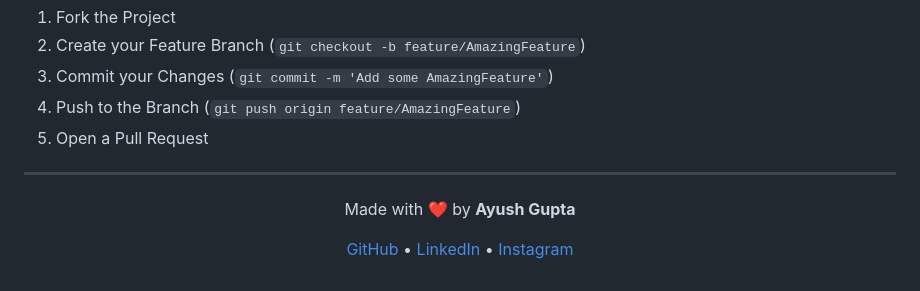
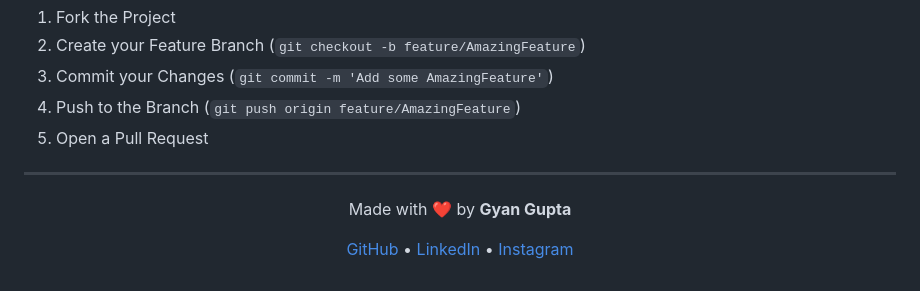
Before and after one commit to ayush6645/AI-vidya, a Markdown page: README.md, the part around the change. Drawn GitHub-style.

Commit message:
Update author name in README

```diff
--- a/README.md
+++ b/README.md
@@ -124,7 +124,7 @@ We love open source! If you have direct improvements:
 ---
 
 <div align="center">
-  <p>Made with ❤️ by <b>Ayush Gupta</b></p>
+  <p>Made with ❤️ by <b>Gyan Gupta</b></p>
   <p>
     <a href="https://github.com/ayush6645">GitHub</a> •
     <a href="https://www.linkedin.com/in/gyan-gupta-b2832a347/">LinkedIn</a> •
```
